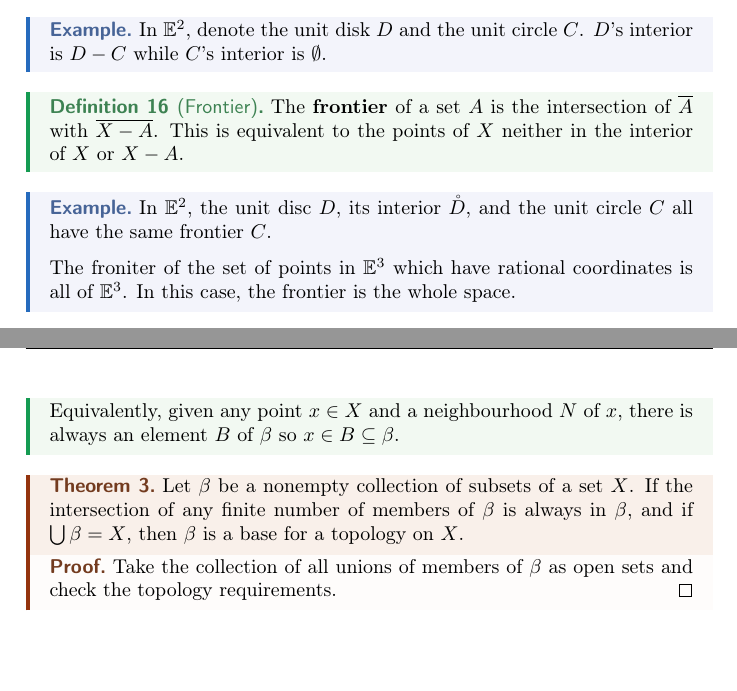
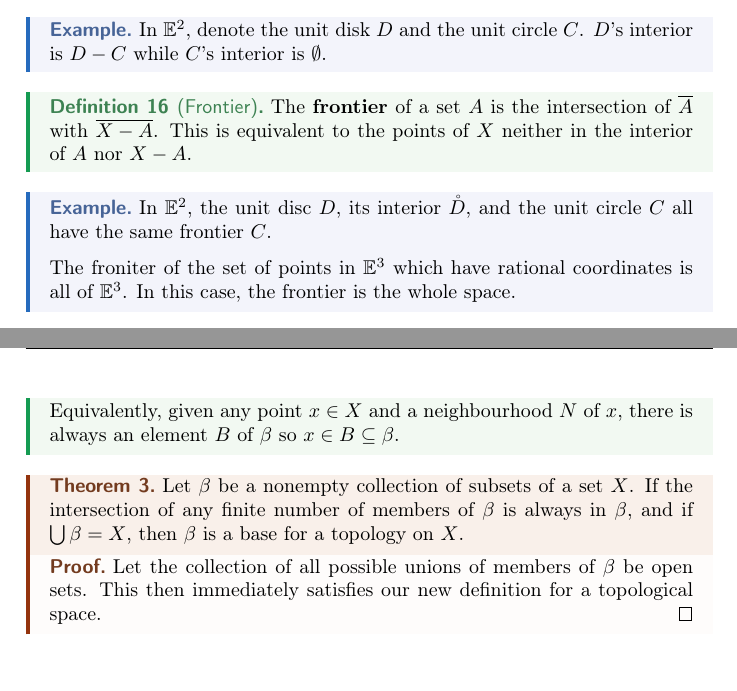
Before and after one commit to jacklipson/Notes, a LaTeX thesis (MATH 142/master.tex, which reads MATH 142/L1.tex): two parts of pages 6 and 7 of 7, joined at a grey line, cut so that both start at the same text. Compiled offline with pdfLaTeX.

Commit message:
modified:   MATH 142/L1.tex 	modified:   MATH 142/master.aux 	modified:   MATH 142/master.log 	modified:   MATH 142/master.pdf 	modified:   MATH 142/master.synctex.gz

```diff
--- a/MATH 142/L1.tex
+++ b/MATH 142/L1.tex
@@ -116,7 +116,7 @@
     In $\E^2$, denote the unit disk $D$ and the unit circle $C$. $D$'s interior is $D-C$ while $C$'s interior is $\O$.
 \end{example}
 \begin{definition}[Frontier]
-    The \textbf{frontier} of a set $A$ is the intersection of $\close{A}$ with $\close{X-A}$. This is equivalent to the points of $X$ neither in the interior of $X$ or $X-A$.
+    The \textbf{frontier} of a set $A$ is the intersection of $\close{A}$ with $\close{X-A}$. This is equivalent to the points of $X$ neither in the interior of $A$ nor $X-A$.
 \end{definition}
 \begin{example}
     In $\E^2$, the unit disc $D$, its interior $\interior{D}$, and the unit circle $C$ all have the same frontier $C$.
@@ -132,5 +132,5 @@
     Let $\beta$ be a nonempty collection of subsets of a set $X$. If the intersection of any finite number of members of $\beta$ is always in $\beta$, and if $\bigcup\beta=X$, then $\beta$ is a base for a topology on $X$.
 \end{theorem}
 \begin{proof}
-    Take the collection of all unions of members of $\beta$ as open sets and check the topology requirements.
+    Let the collection of all possible unions of members of $\beta$ be open sets. This then immediately satisfies our new definition for a topological space.
 \end{proof}
```
Also changed, not shown: MATH 142/master.pdf, 3 other files.
